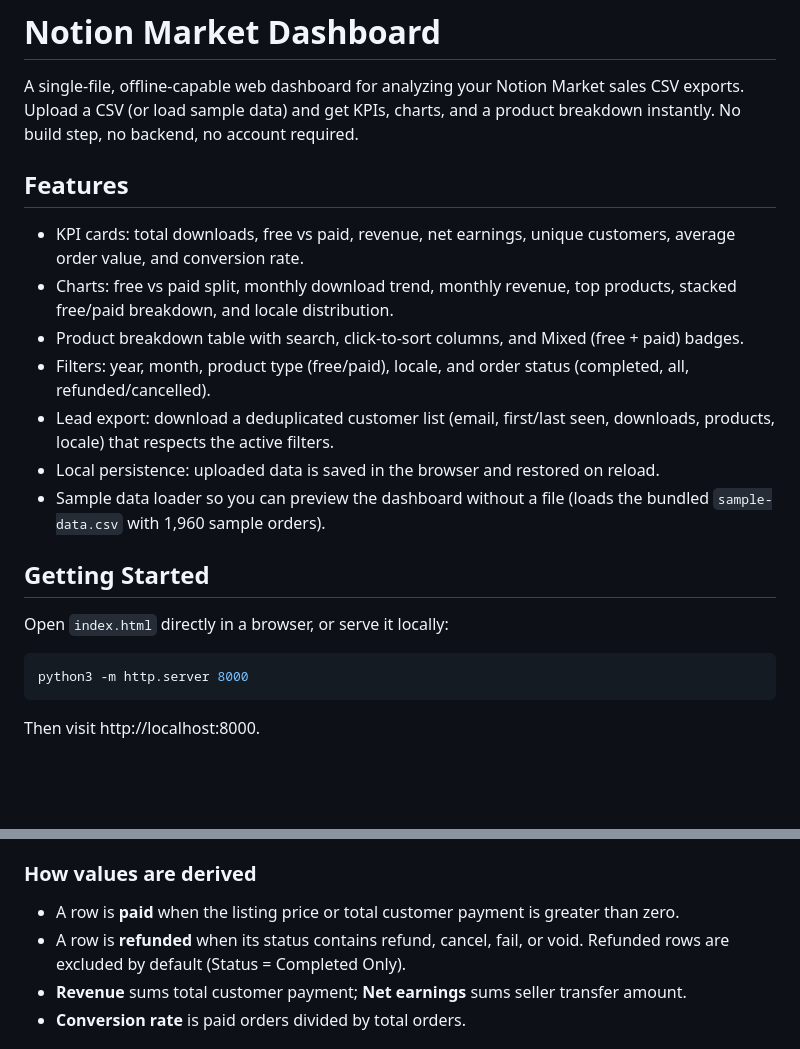
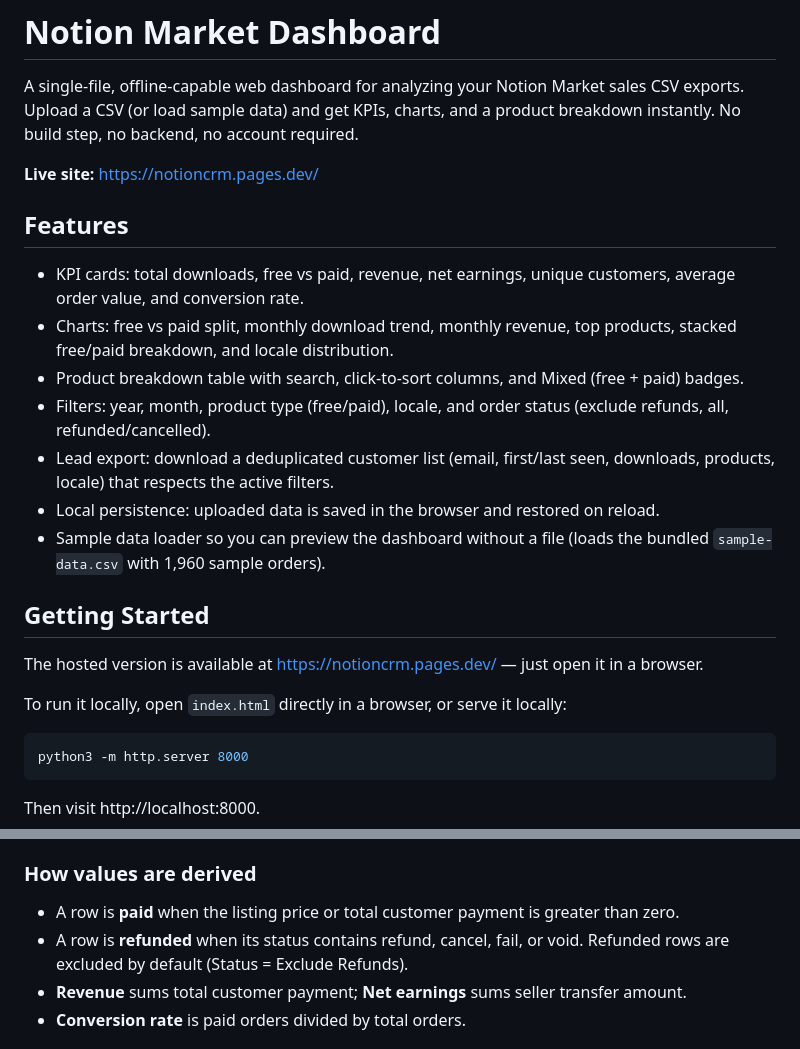
Before and after one commit to Saladimu/notioncrm, a Markdown page: README.md, 2 parts joined by grey strips. GitHub-like rendering; blank space fills up the shorter version.

Commit message:
docs: add live site URL and fix status filter wording Co-authored-by: monkeycode-ai <monkeycode-ai@chaitin.com>

````diff
--- a/README.md
+++ b/README.md
@@ -3,6 +3,8 @@
 A single-file, offline-capable web dashboard for analyzing your Notion Market sales
 CSV exports. Upload a CSV (or load sample data) and get KPIs, charts, and a product
 breakdown instantly. No build step, no backend, no account required.
+
+**Live site:** https://notioncrm.pages.dev/
 
 ## Features
 
@@ -12,7 +14,7 @@ breakdown instantly. No build step, no backend, no account required.
   stacked free/paid breakdown, and locale distribution.
 - Product breakdown table with search, click-to-sort columns, and Mixed (free + paid) badges.
 - Filters: year, month, product type (free/paid), locale, and order status
-  (completed, all, refunded/cancelled).
+  (exclude refunds, all, refunded/cancelled).
 - Lead export: download a deduplicated customer list (email, first/last seen, downloads,
   products, locale) that respects the active filters.
 - Local persistence: uploaded data is saved in the browser and restored on reload.
@@ -21,7 +23,9 @@ breakdown instantly. No build step, no backend, no account required.
 
 ## Getting Started
 
-Open `index.html` directly in a browser, or serve it locally:
+The hosted version is available at https://notioncrm.pages.dev/ — just open it in a browser.
+
+To run it locally, open `index.html` directly in a browser, or serve it locally:
 
 ```bash
 python3 -m http.server 8000
@@ -54,7 +58,7 @@ Notion Market exports work as-is. Rows missing `Date` or `Product name` are skip
 
 - A row is **paid** when the listing price or total customer payment is greater than zero.
 - A row is **refunded** when its status contains refund, cancel, fail, or void. Refunded
-  rows are excluded by default (Status = Completed Only).
+  rows are excluded by default (Status = Exclude Refunds).
 - **Revenue** sums total customer payment; **Net earnings** sums seller transfer amount.
 - **Conversion rate** is paid orders divided by total orders.
 
````
